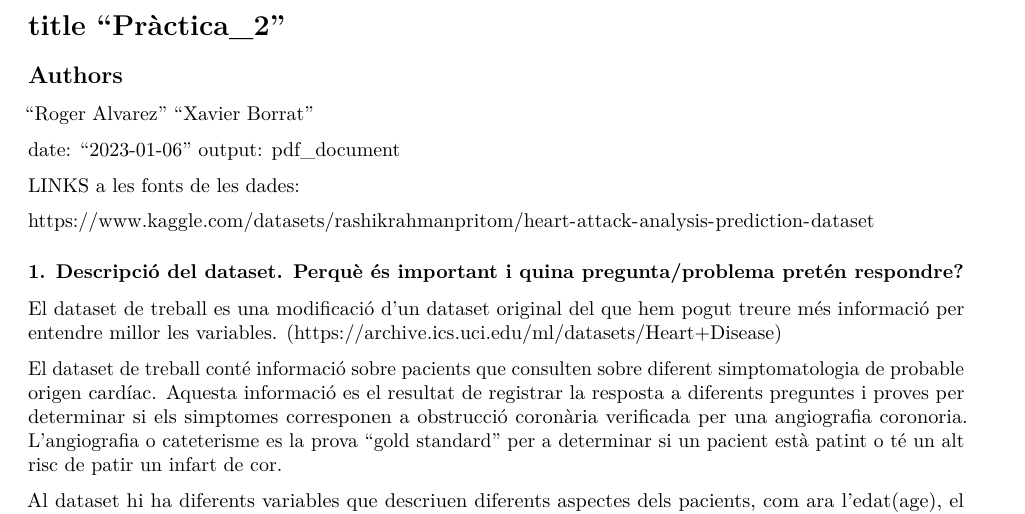
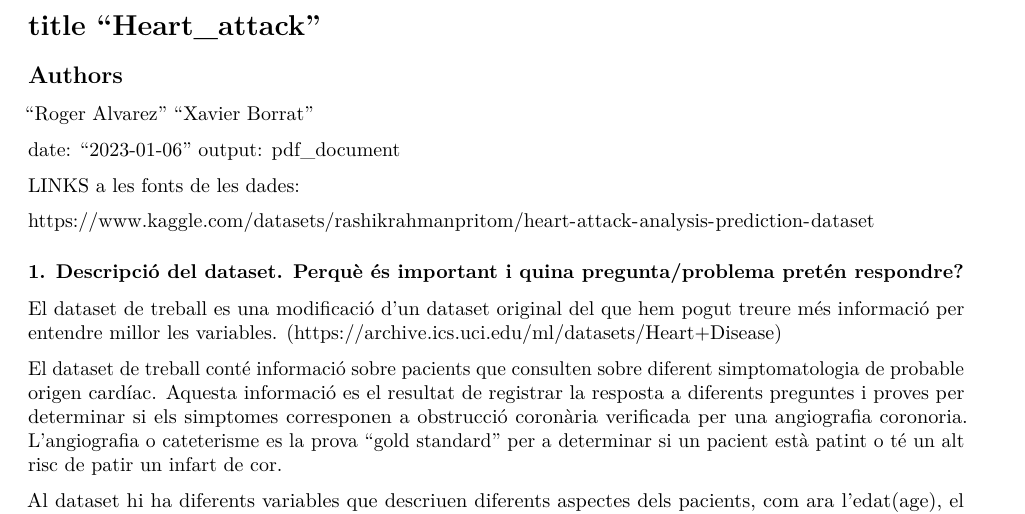
Before and after one commit to xborrat/heart_attack, an R Markdown document (Codi/Heart_attack.Rmd): part of page 1 of 9, cut so that both start at the same text. Rendered offline with R 4.5, knitr and Pandoc, then LaTeX, with nearby package versions.

Commit message:
Update and rename practica_2.Rmd to Heart_attack.Rmd

```diff
--- a/Codi/practica_2.Rmd
+++ b/Codi/Heart_attack.Rmd
@@ -7,7 +7,7 @@ editor_options:
     wrap: 72
 ---
 
-# title "Pràctica_2"
+# title "Heart_attack"
 
 ## Authors
 
```
